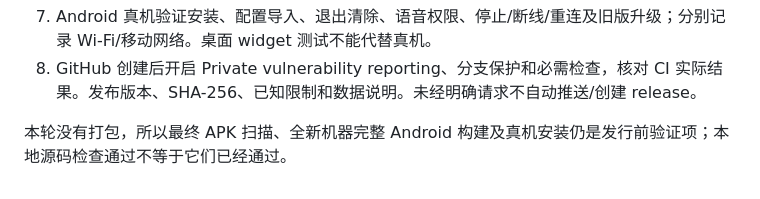
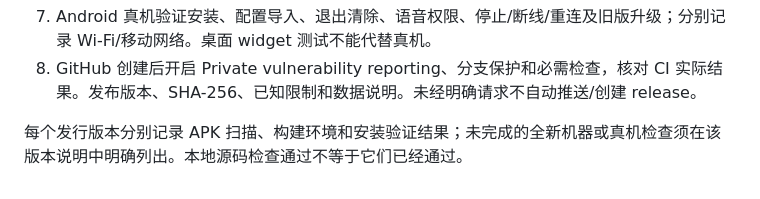
Before and after one commit to github154737/DGLab-PulseCompanion, a Markdown page: docs/source-release-checklist.md, the part around the change. Rendered like a GitHub page.

```diff
--- a/docs/source-release-checklist.md
+++ b/docs/source-release-checklist.md
@@ -32,4 +32,4 @@ python scripts/verify-public-apk.py artifacts/实际公开包名.apk --expected-
 7. Android 真机验证安装、配置导入、退出清除、语音权限、停止/断线/重连及旧版升级；分别记录 Wi-Fi/移动网络。桌面 widget 测试不能代替真机。
 8. GitHub 创建后开启 Private vulnerability reporting、分支保护和必需检查，核对 CI 实际结果。发布版本、SHA-256、已知限制和数据说明。未经明确请求不自动推送/创建 release。
 
-本轮没有打包，所以最终 APK 扫描、全新机器完整 Android 构建及真机安装仍是发行前验证项；本地源码检查通过不等于它们已经通过。
+每个发行版本分别记录 APK 扫描、构建环境和安装验证结果；未完成的全新机器或真机检查须在该版本说明中明确列出。本地源码检查通过不等于它们已经通过。
```
Also changed, not shown: README.md (+13 -3 lines), docs/building.md (+2 -0 lines), docs/images/app-actual-chat.jpg (added), 3 other files.
